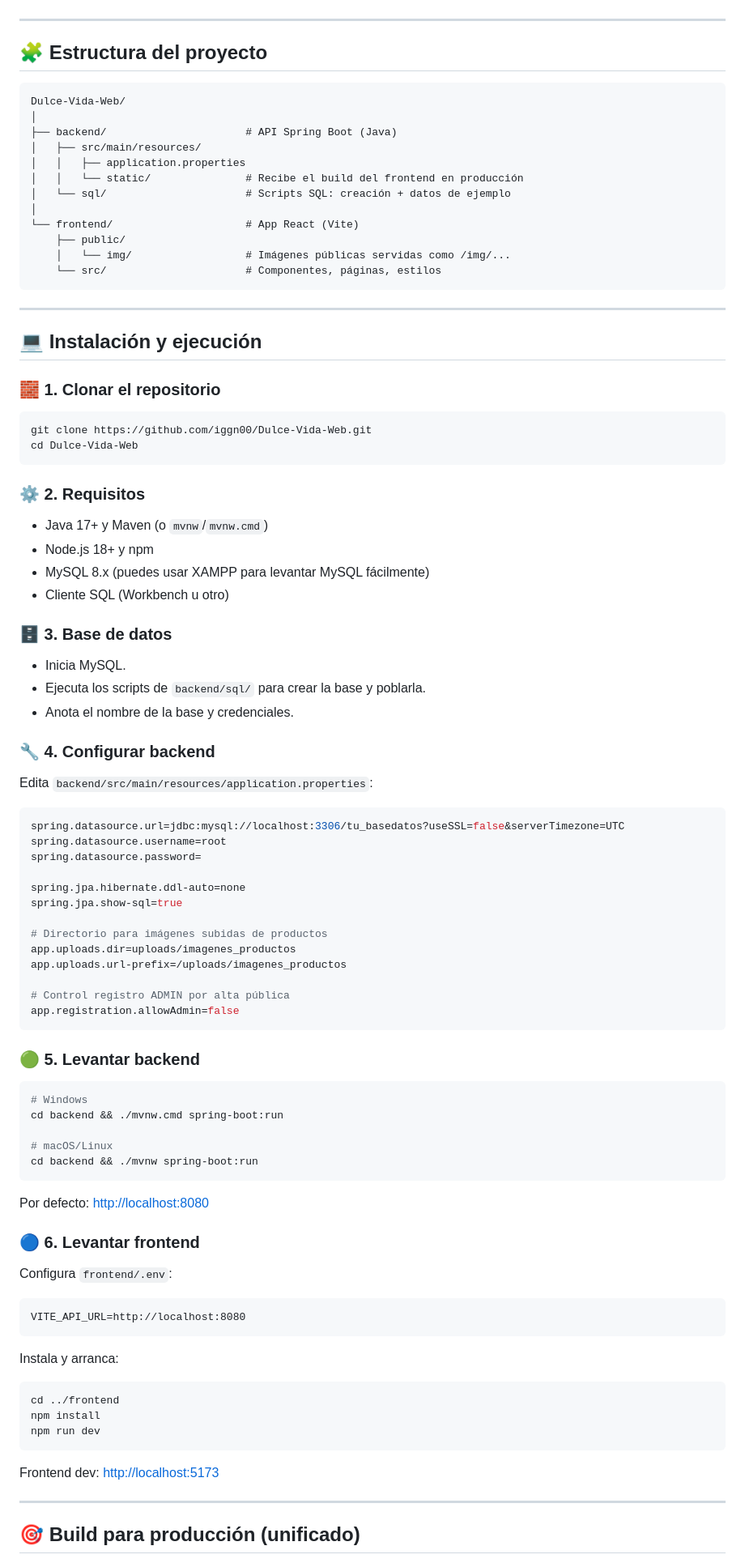
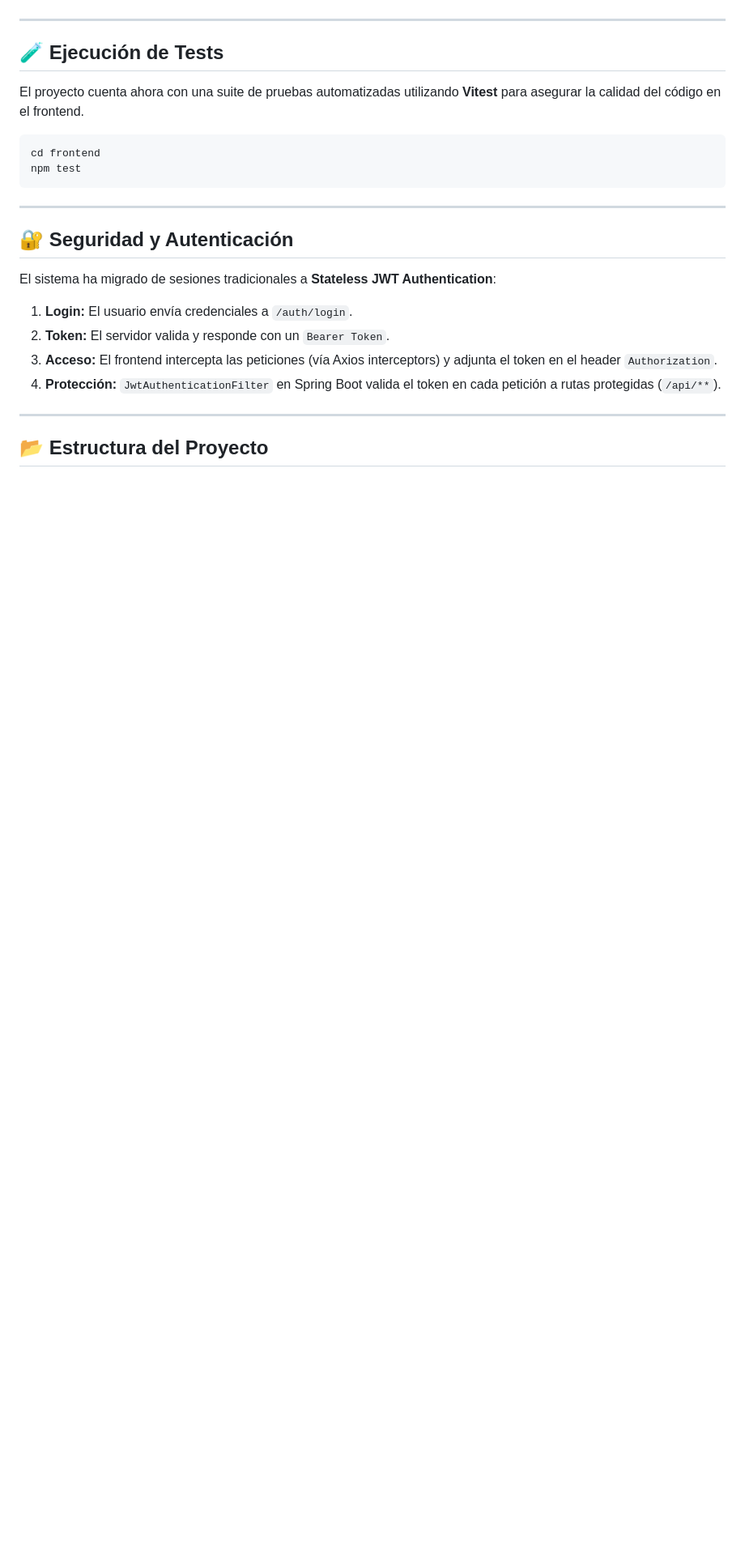
Before and after one commit to iggn00/Dulce-Vida-Web, a Markdown page: README.md, the part around one of its changes. Shown at 81% size. Drawn GitHub-style; folded sections open; blank space fills up the shorter version.

````diff
--- a/README.md
+++ b/README.md
@@ -64,88 +88,27 @@ Dulce Vida Web es una plataforma para la gestión integral de productos de repos
 
 ---
 
-## 🧩 Estructura del proyecto
+## 🧪 Ejecución de Tests
 
-```
-Dulce-Vida-Web/
-│
-├── backend/                      # API Spring Boot (Java)
-│   ├── src/main/resources/
-│   │   ├── application.properties
-│   │   └── static/               # Recibe el build del frontend en producción
-│   └── sql/                      # Scripts SQL: creación + datos de ejemplo
-│
-└── frontend/                     # App React (Vite)
-    ├── public/
-    │   └── img/                  # Imágenes públicas servidas como /img/...
-    └── src/                      # Componentes, páginas, estilos
+El proyecto cuenta ahora con una suite de pruebas automatizadas utilizando **Vitest** para asegurar la calidad del código en el frontend.
+
+```bash
+cd frontend
+npm test
 ```
 
 ---
 
-## 💻 Instalación y ejecución
+## 🔐 Seguridad y Autenticación
 
-### 🧱 1. Clonar el repositorio
-```bash
-git clone https://github.com/iggn00/Dulce-Vida-Web.git
-cd Dulce-Vida-Web
-```
+El sistema ha migrado de sesiones tradicionales a **Stateless JWT Authentication**:
 
-### ⚙️ 2. Requisitos
-- Java 17+ y Maven (o `mvnw`/`mvnw.cmd`)
-- Node.js 18+ y npm
-- MySQL 8.x (puedes usar XAMPP para levantar MySQL fácilmente)
-- Cliente SQL (Workbench u otro)
-
-### 🗄️ 3. Base de datos
-- Inicia MySQL.
-- Ejecuta los scripts de `backend/sql/` para crear la base y poblarla.
-- Anota el nombre de la base y credenciales.
-
-### 🔧 4. Configurar backend
-Edita `backend/src/main/resources/application.properties`:
-
-```properties
-spring.datasource.url=jdbc:mysql://localhost:3306/tu_basedatos?useSSL=false&serverTimezone=UTC
-spring.datasource.username=root
-spring.datasource.password=
-
-spring.jpa.hibernate.ddl-auto=none
-spring.jpa.show-sql=true
-
-# Directorio para imágenes subidas de productos
-app.uploads.dir=uploads/imagenes_productos
-app.uploads.url-prefix=/uploads/imagenes_productos
-
-# Control registro ADMIN por alta pública
-app.registration.allowAdmin=false
-```
-
-### 🟢 5. Levantar backend
-```bash
-# Windows
-cd backend && ./mvnw.cmd spring-boot:run
-
-# macOS/Linux
-cd backend && ./mvnw spring-boot:run
-```
-Por defecto: [http://localhost:8080](http://localhost:8080)
-
-### 🔵 6. Levantar frontend
-Configura `frontend/.env`:
-```
-VITE_API_URL=http://localhost:8080
-```
-
-Instala y arranca:
-```bash
-cd ../frontend
-npm install
-npm run dev
-```
-Frontend dev: [http://localhost:5173](http://localhost:5173)
+1. **Login:** El usuario envía credenciales a `/auth/login`.
+2. **Token:** El servidor valida y responde con un `Bearer Token`.
+3. **Acceso:** El frontend intercepta las peticiones (vía Axios interceptors) y adjunta el token en el header `Authorization`.
+4. **Protección:** `JwtAuthenticationFilter` en Spring Boot valida el token en cada petición a rutas protegidas (`/api/**`).
 
 ---
 
-## 🎯 Build para producción (unificado)
+## 📂 Estructura del Proyecto
 
````
Also changed, not shown: other parts of README.md (+77 -164 lines).
